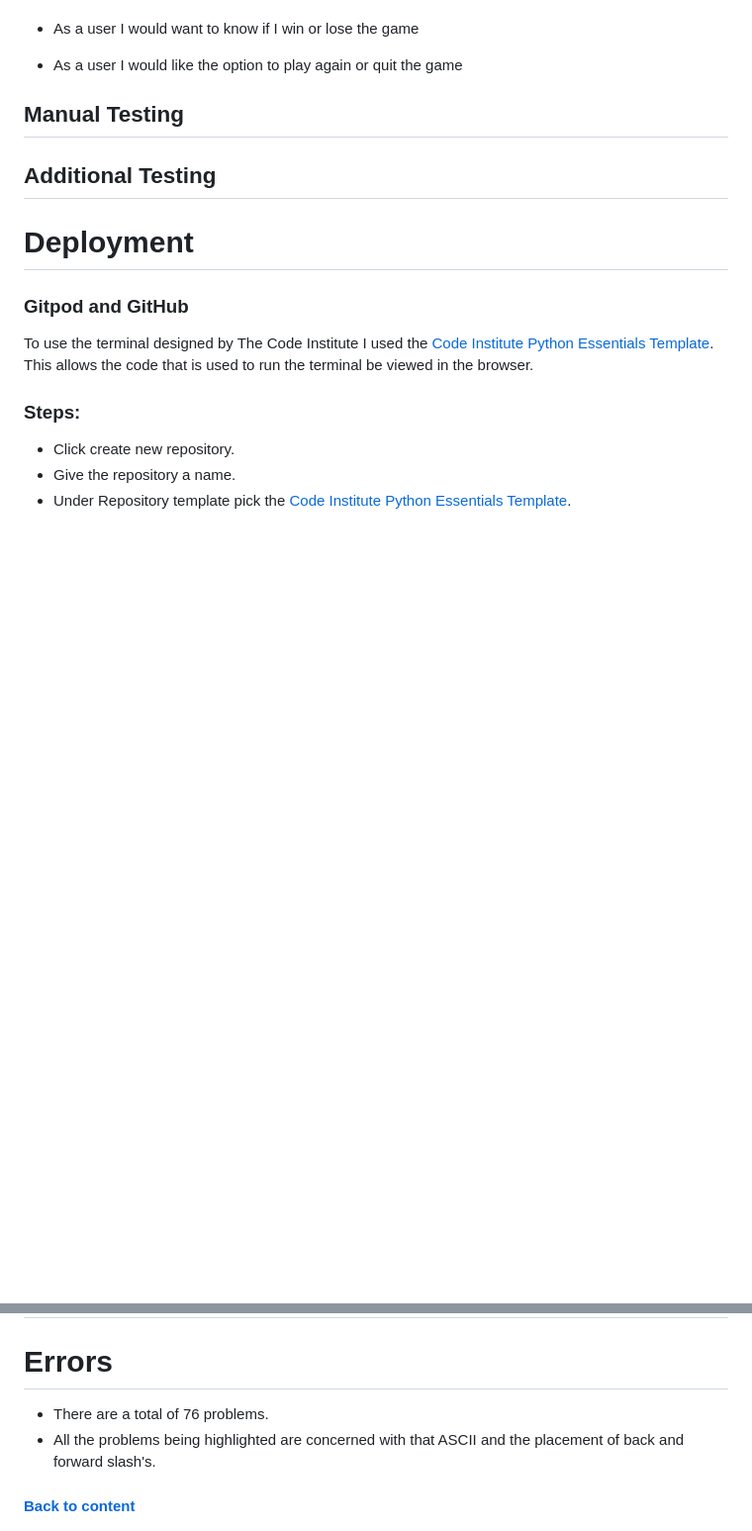
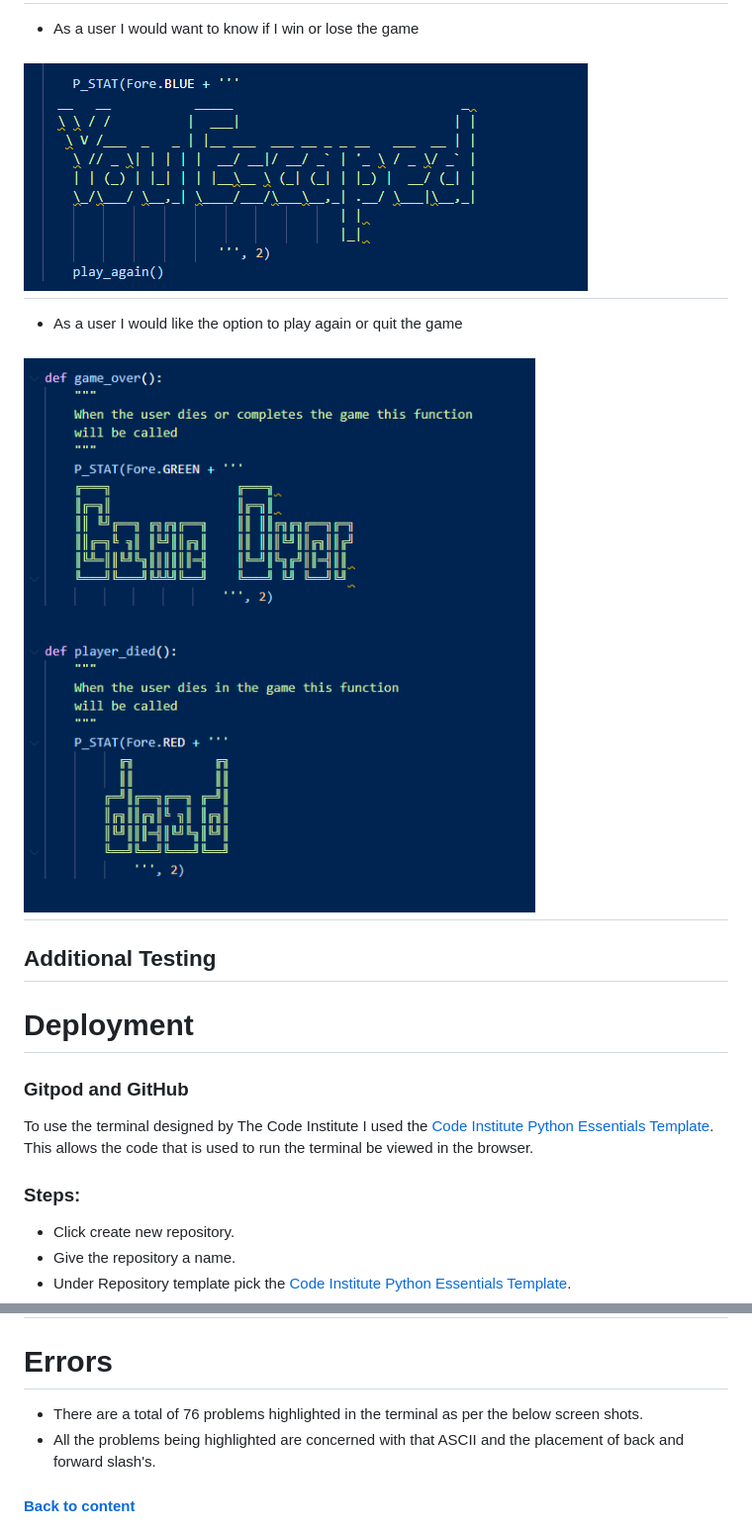
Before and after one commit to Code-Institute-Submissions/darco31-The-Great-Castle-Escape, a Markdown page: README.md, 2 parts joined by grey strips. Shown at 99% size. Rendered like a GitHub page; pictures changed too: User_stories/game_over.PNG (added), User_stories/game_won.PNG (added); blank space fills up the shorter version.

```diff
--- a/README.md
+++ b/README.md
@@ -113,8 +117,9 @@
 * As a user I would want to know if I win or lose the game
 
+## ![Game Win](User_stories/game_won.PNG)
 * As a user I would like the option to play again or quit the game
 
-## Manual Testing
+## ![Game Lose](User_stories/game_over.PNG)
 
 ## Additional Testing
 
@@ -174,7 +179,7 @@ I used the video tutorial provided by The Code Institute to create a Heroku acco
 
 # Errors
 
-* There are a total of 76 problems.
+* There are a total of 76 problems highlighted in the terminal as per the below screen shots.
 * All the problems being highlighted are concerned with that ASCII and the placement of back and forward slash's.
 
 #### [Back to content](#table-of-contents)
```
Also changed, not shown: other parts of README.md (+4 -0 lines), User_stories/choices.PNG (added), User_stories/input.PNG (added), User_stories/play again.PNG (added), User_stories/start_game.PNG (added).
